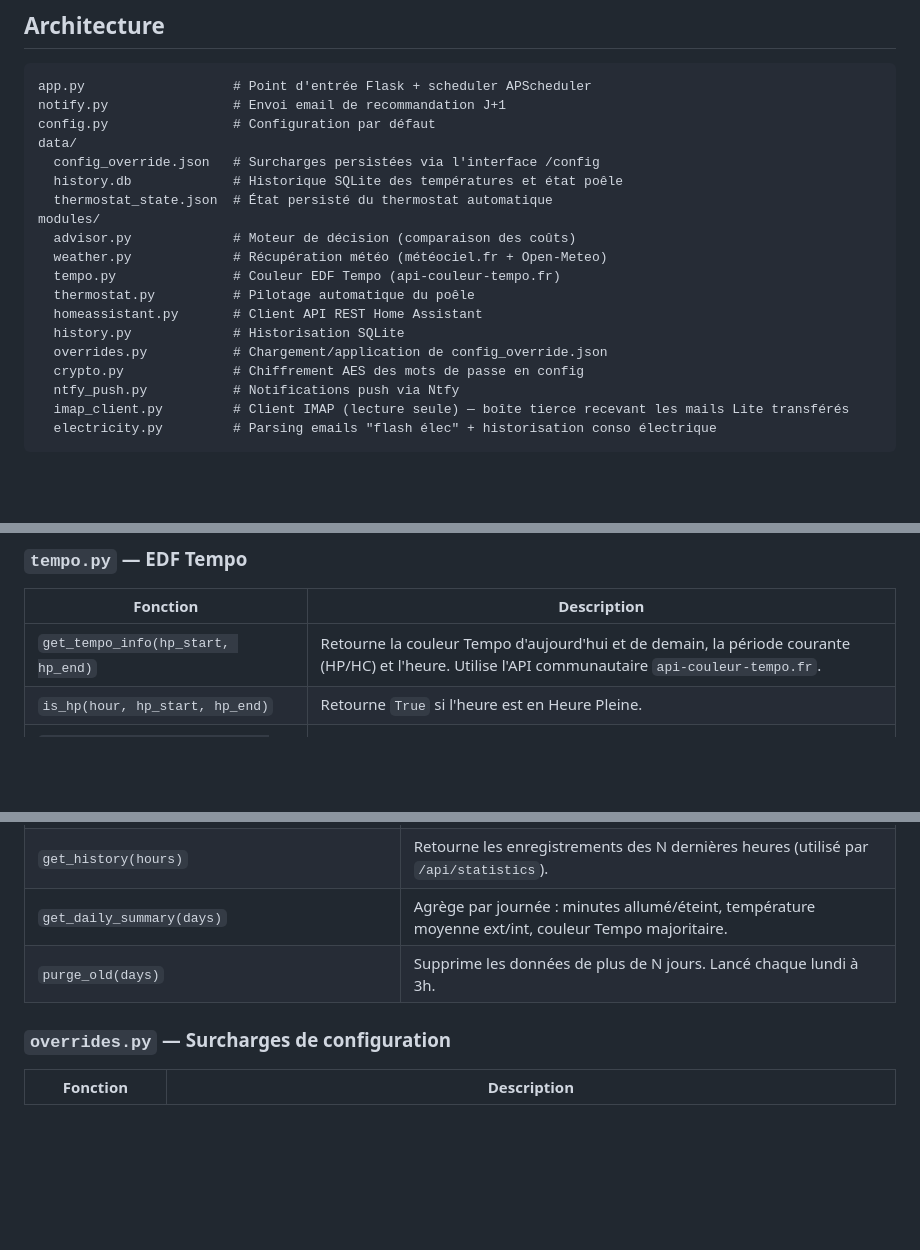
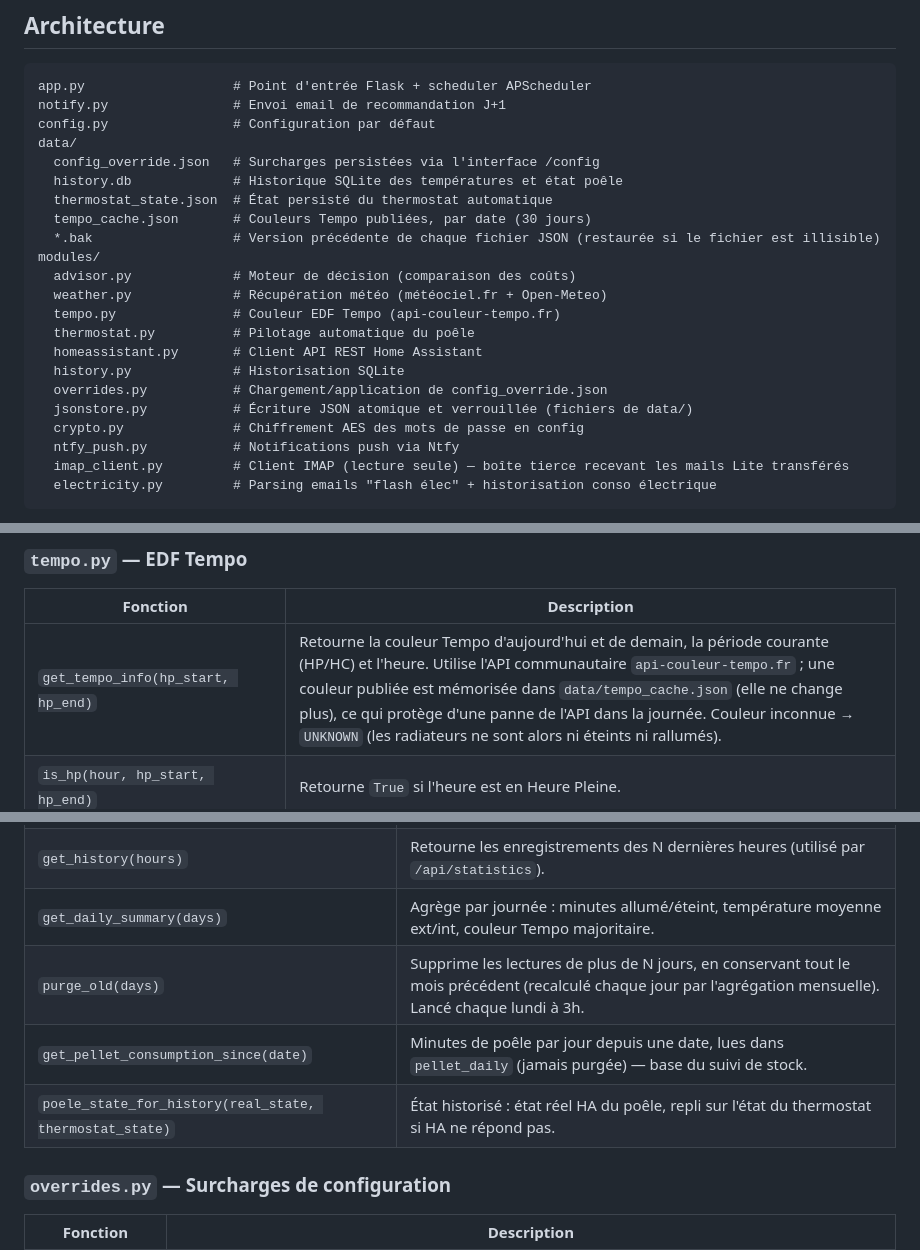
Before and after one commit to haysjg/Heating-Advisor, a Markdown page: README.md, 3 parts joined by grey strips. GitHub-like rendering; blank space fills up the shorter version.

Commit message:
docs: cache Tempo, jsonstore, pellet_daily et purge des lectures
Co-Authored-By: Claude Opus 5.5 <noreply@anthropic.com>
Claude-Session: https://claude.ai/code/session_01PXdXDfSzgMwsE7NL3ixLu5

```diff
--- a/README.md
+++ b/README.md
@@ -30,6 +30,8 @@ data/
   config_override.json   # Surcharges persistées via l'interface /config
   history.db             # Historique SQLite des températures et état poêle
   thermostat_state.json  # État persisté du thermostat automatique
+  tempo_cache.json       # Couleurs Tempo publiées, par date (30 jours)
+  *.bak                  # Version précédente de chaque fichier JSON (restaurée si le fichier est illisible)
 modules/
   advisor.py             # Moteur de décision (comparaison des coûts)
   weather.py             # Récupération météo (météociel.fr + Open-Meteo)
@@ -38,6 +40,7 @@ modules/
   homeassistant.py       # Client API REST Home Assistant
   history.py             # Historisation SQLite
   overrides.py           # Chargement/application de config_override.json
+  jsonstore.py           # Écriture JSON atomique et verrouillée (fichiers de data/)
   crypto.py              # Chiffrement AES des mots de passe en config
   ntfy_push.py           # Notifications push via Ntfy
   imap_client.py         # Client IMAP (lecture seule) — boîte tierce recevant les mails Lite transférés
@@ -121,7 +124,7 @@ Le système le moins cher est recommandé.
 
 | Fonction | Description |
 |---|---|
-| `get_tempo_info(hp_start, hp_end)` | Retourne la couleur Tempo d'aujourd'hui et de demain, la période courante (HP/HC) et l'heure. Utilise l'API communautaire `api-couleur-tempo.fr`. |
+| `get_tempo_info(hp_start, hp_end)` | Retourne la couleur Tempo d'aujourd'hui et de demain, la période courante (HP/HC) et l'heure. Utilise l'API communautaire `api-couleur-tempo.fr` ; une couleur publiée est mémorisée dans `data/tempo_cache.json` (elle ne change plus), ce qui protège d'une panne de l'API dans la journée. Couleur inconnue → `UNKNOWN` (les radiateurs ne sont alors ni éteints ni rallumés). |
 | `is_hp(hour, hp_start, hp_end)` | Retourne `True` si l'heure est en Heure Pleine. |
 | `get_current_period(hp_start, hp_end)` | Retourne `"HP"` ou `"HC"` selon l'heure actuelle. |
 
@@ -146,7 +149,9 @@ Enregistrement toutes les ~10 min dans une base SQLite (`data/history.db`).
 | `record(outdoor_temp, indoor_temp, poele_state, tempo_color)` | Insère une lecture. Appelé par le scheduler de `app.py`. |
 | `get_history(hours)` | Retourne les enregistrements des N dernières heures (utilisé par `/api/statistics`). |
 | `get_daily_summary(days)` | Agrège par journée : minutes allumé/éteint, température moyenne ext/int, couleur Tempo majoritaire. |
-| `purge_old(days)` | Supprime les données de plus de N jours. Lancé chaque lundi à 3h. |
+| `purge_old(days)` | Supprime les lectures de plus de N jours, en conservant tout le mois précédent (recalculé chaque jour par l'agrégation mensuelle). Lancé chaque lundi à 3h. |
+| `get_pellet_consumption_since(date)` | Minutes de poêle par jour depuis une date, lues dans `pellet_daily` (jamais purgée) — base du suivi de stock. |
+| `poele_state_for_history(real_state, thermostat_state)` | État historisé : état réel HA du poêle, repli sur l'état du thermostat si HA ne répond pas. |
 
 ### `overrides.py` — Surcharges de configuration
 
```
